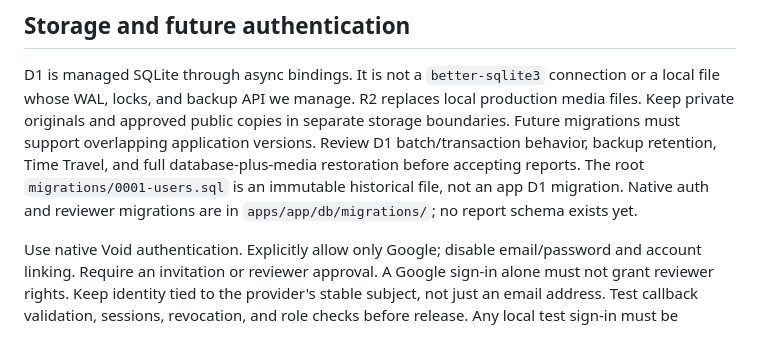
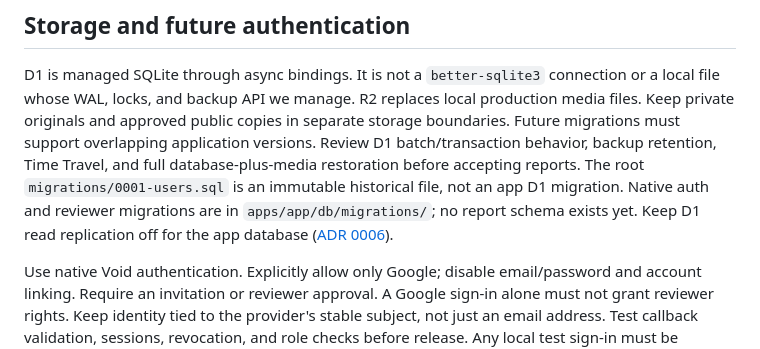
Before and after one commit to kawaltech/kawal.id, a Markdown page: docs/adr/0004-void-static-deployment.md, the part around the change. Drawn GitHub-style.

Commit message:
Record the decision to keep D1 read replication off

```diff
--- a/docs/adr/0004-void-static-deployment.md
+++ b/docs/adr/0004-void-static-deployment.md
@@ -43,7 +43,9 @@ application versions. Review D1 batch/transaction behavior, backup retention,
 Time Travel, and full database-plus-media restoration before accepting reports.
 The root `migrations/0001-users.sql` is an immutable historical file, not an
 app D1 migration. Native auth and reviewer migrations are in
-`apps/app/db/migrations/`; no report schema exists yet.
+`apps/app/db/migrations/`; no report schema exists yet. Keep D1 read
+replication off for the app database
+([ADR 0006](0006-d1-read-replication-off.md)).
 
 Use native Void authentication. Explicitly allow only
 Google; disable email/password and account linking. Require an invitation or
```
Also changed, not shown: docs/adr/0006-d1-read-replication-off.md (added, +55 -0 lines).
